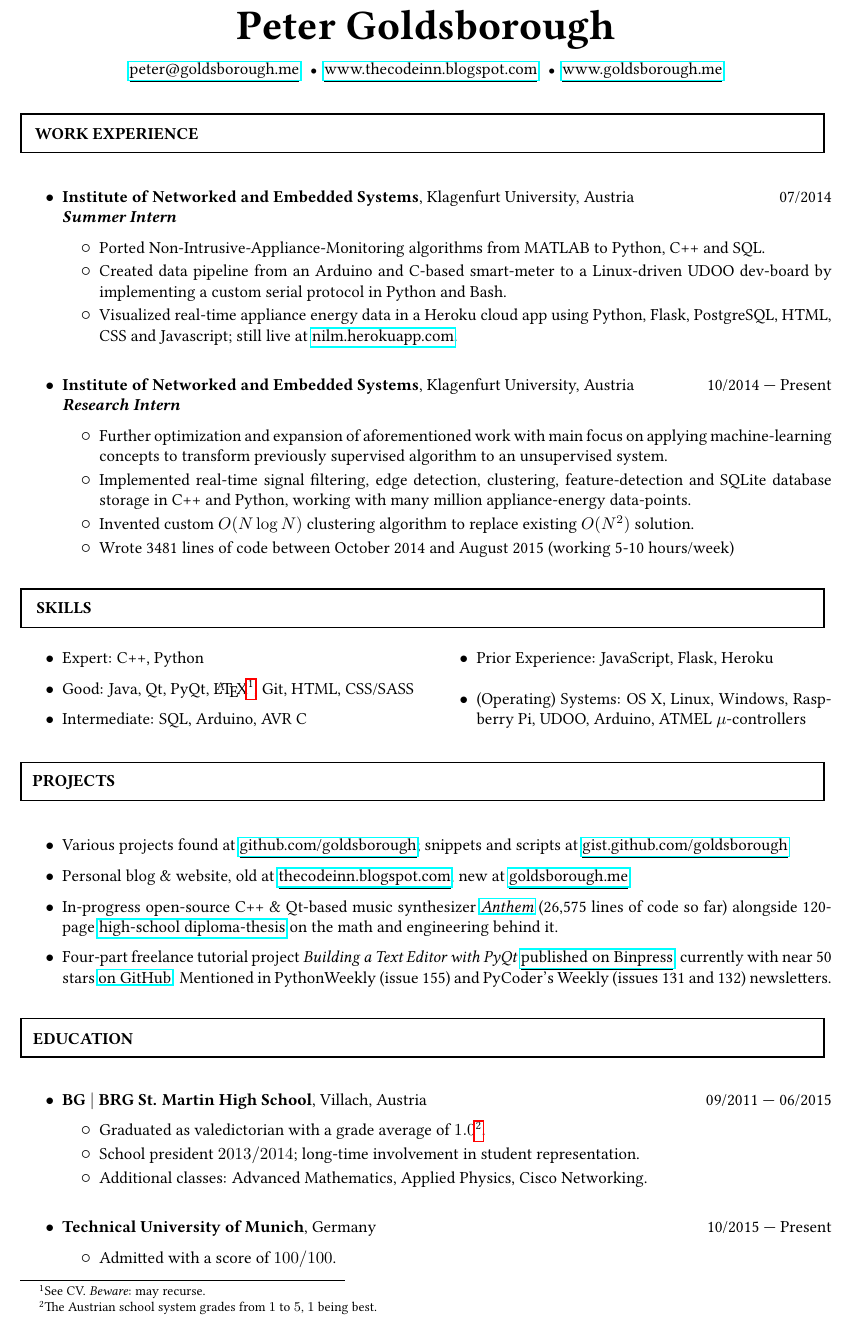
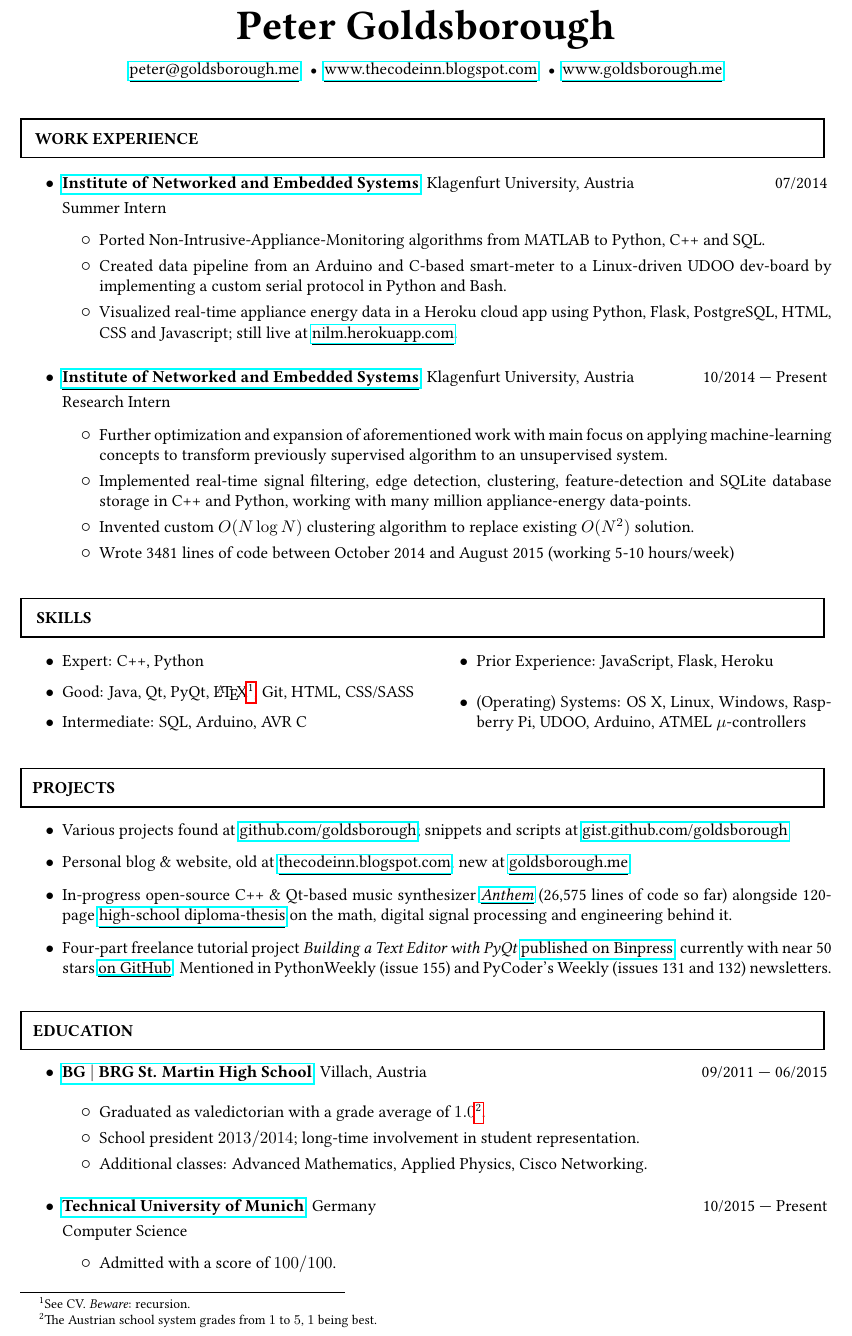
Before and after one commit to peter-can-write/cv, a LaTeX CV (cv.tex, which reads preamble.tex): part of the page, cut so that both start at the same text. Compiled offline with pdfLaTeX.

Commit message:
Minor edits and removed spacing before lists

```diff
--- a/cv.tex
+++ b/cv.tex
@@ -18,7 +18,7 @@
 \section{Work Experience}{2}{0.38}
 
 \begin{entry}
-	{\textbf{Institute of Networked and Embedded Systems}, Klagenfurt University, Austria}
+	{\link{\textbf{Institute of Networked and Embedded Systems}}{https://nes.aau.at}, Klagenfurt University, Austria}
 	{\\Summer Intern}
 	{07/2014}
 
@@ -28,7 +28,7 @@
 \end{entry}
 
 \begin{entry}
-	{\textbf{Institute of Networked and Embedded Systems}, Klagenfurt University, Austria}
+	{\link{\textbf{Institute of Networked and Embedded Systems}}{https://nes.aau.at}, Klagenfurt University, Austria}
 	{\\Research Intern}
 	{10/2014 --- Present}
 	\item Further optimization and expansion of aforementioned work with main focus on applying machine-learning concepts to transform previously supervised algorithm to an unsupervised system.
@@ -38,38 +38,38 @@
 \end{entry}
 
 \section{Skills}{0.9}{0.4}
-
+\vspace{-2mm}
 \begin{multicols}{2}
 	\begin{itemize}
 		\item Expert: C++, Python
-		\item Good: Java, Qt, PyQt, \LaTeX\footnote{See CV. \emph{Beware}: may recurse.}, Git, HTML, CSS/SASS
+		\item Good: Java, Qt, PyQt, \LaTeX\footnote{See CV. \emph{Beware}: recursion.}, Git, HTML, CSS/SASS
 		\item Intermediate: SQL, Arduino, AVR C
 		\item Prior Experience: JavaScript, Flask, Heroku
 		\item (Operating) Systems: OS X, Linux, Windows, Raspberry Pi, UDOO, Arduino, ATMEL $\mu$-controllers
-		\vspace{5cm}
 	\end{itemize}
 \end{multicols}
 
 \section{Projects}{1.1}{0.37}
-
+\vspace{-5mm}
 \begin{itemize}
 	\item Various projects found at
 	\link{github.com/goldsborough}{https://www.github/goldsborough}; snippets and scripts at \link{gist.github.com/goldsborough}{https://gist.github.com/goldsborough}
 	\item Personal blog \& website, old at \link{thecodeinn.blogspot.com}{http://www.thecodeinn.blogspot.com}, new at \link{goldsborough.me}{http://www.goldsborough.me}.
-	\item In-progress open-source C++ \& Qt-based music synthesizer \link{\emph{Anthem}}{http://www.github.com/goldsborough/Anthem} (26,575 lines of code so far) alongside 120-page \link{high-school diploma-thesis}{http://goo.gl/VsfFuO} on the math and engineering behind it.
+	\item In-progress open-source C++ \& Qt-based music synthesizer \link{\emph{Anthem}}{http://www.github.com/goldsborough/Anthem} (26,575 lines of code so far) alongside 120-page \link{high-school diploma-thesis}{http://goo.gl/VsfFuO} on the math, digital signal processing and engineering behind it.
 	\item Four-part freelance tutorial project \emph{Building a Text Editor with PyQt} \link{published on Binpress}{http://goo.gl/Y3bbB3}, currently with near 50 stars \link{on GitHub}{https://goo.gl/wbRcIY}. Mentioned in PythonWeekly (issue 155) and PyCoder's Weekly (issues 131 and 132) newsletters.
 \end{itemize}
 
 \section{Education}{1.3}{0.38}
 \begin{entry}
-	{\textbf{BG $|$ BRG St. Martin High School}, Villach, Austria}{}
+	{\link{\textbf{BG $|$ BRG St. Martin High School}}{http://www.it-gymnasium.at/index.php?id=715t}, Villach, Austria}{}
 	{09/2011 --- 06/2015}
 	\item Graduated as valedictorian with a grade average of $1.0$\footnote{The Austrian school system grades from $1$ to $5$, $1$ being best.}.
 	\item School president $2013/2014$; long-time involvement in student representation.
 	\item Additional classes: Advanced Mathematics, Applied Physics, Cisco Networking.
 \end{entry}
 \begin{entry}
-	{\textbf{Technical University of Munich}, Germany}{}
+	{\link{\textbf{Technical University of Munich}}{http://www.in.tum.de/en}, Germany}
+	{\\Computer Science}
 	{10/2015 --- Present}
 	\item Admitted with a score of $100/100$.
 \end{entry}
--- a/preamble.tex
+++ b/preamble.tex
@@ -1,6 +1,6 @@
 \documentclass[a4paper, 10pt, oneside]{article}
 
-\usepackage[a4paper, left=0.8in, right=0.8in, bottom=0.6in, top=0.4in]{geometry}
+\usepackage[a4paper, left=0.8in, right=0.8in, bottom=0.5in, top=0.4in]{geometry}
 
 \usepackage[utf8]{inputenc}
 
@@ -54,9 +54,11 @@
 % Starts section entry.
 \newenvironment{entry}[3]
 {
+	\vspace{-5mm}
 	\begin{itemize}
 		\item #1\hfill#3
-		\textbf{\emph{#2}}
+		\vspace{1mm}
+		#2
 		\begin{itemize}
 }
 {
```
Also changed, not shown: cv.pdf.
